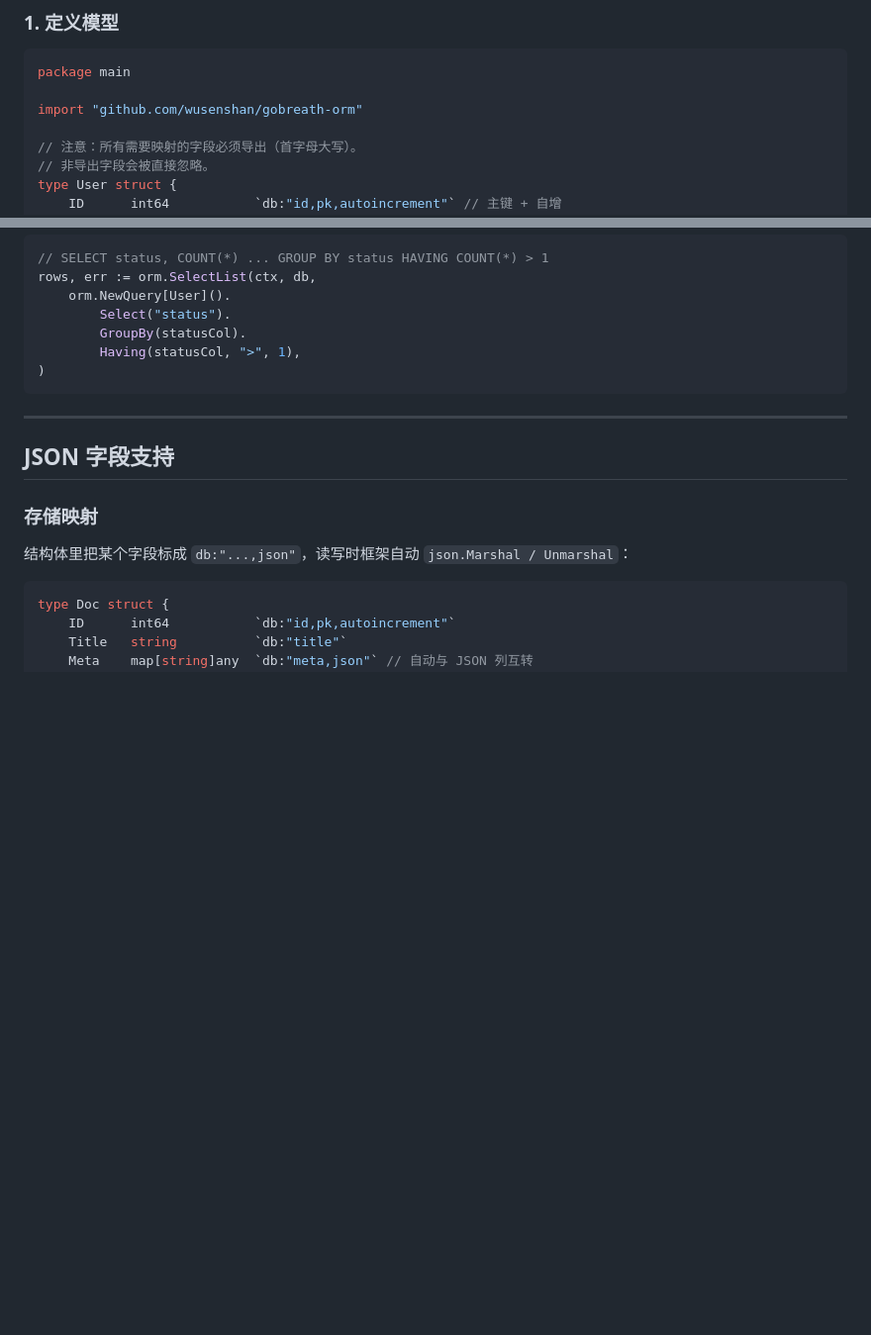
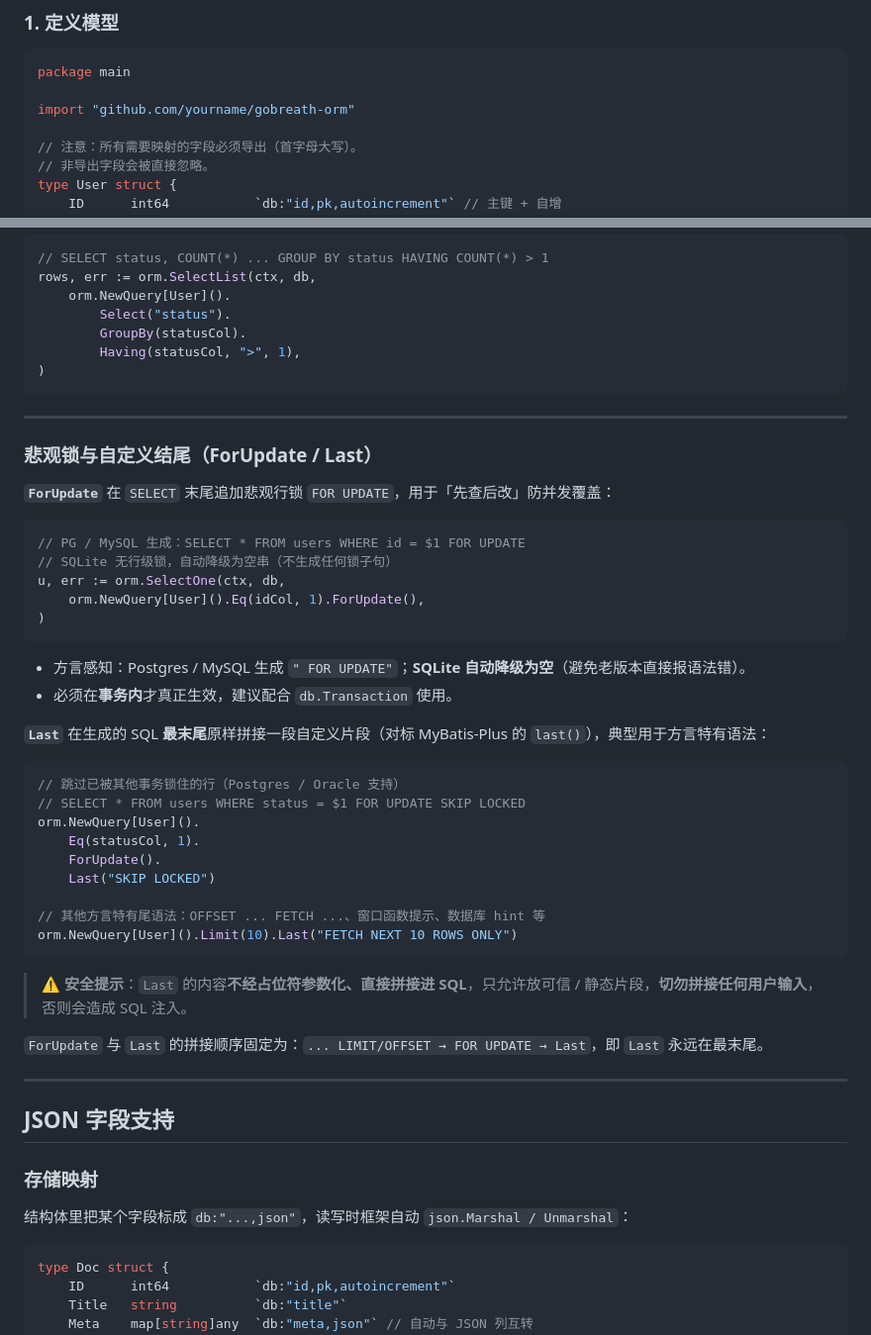
Before and after one commit to wusenshan/gobreath-orm, a Markdown page: README.md, 2 parts joined by grey strips. Shown at 99% size. GitHub-like rendering; blank space fills up the shorter version.

Commit message:
docs: add ForUpdate / Last() section to README
Document the ForUpdate pessimistic lock (dialect-aware, SQLite auto-degrades
to empty) and Last() custom SQL tail, with safety note about raw injection.
Both are already covered by tests and included in the initial release.

````diff
--- a/README.md
+++ b/README.md
@@ -82,7 +82,7 @@ import (
 ```go
 package main
 
-import "github.com/wusenshan/gobreath-orm"
+import "github.com/yourname/gobreath-orm"
 
 // 注意：所有需要映射的字段必须导出（首字母大写）。
 // 非导出字段会被直接忽略。
@@ -434,6 +434,41 @@ rows, err := orm.SelectList(ctx, db,
 
 ---
 
+### 悲观锁与自定义结尾（ForUpdate / Last）
+
+**`ForUpdate`** 在 `SELECT` 末尾追加悲观行锁 `FOR UPDATE`，用于「先查后改」防并发覆盖：
+
+```go
+// PG / MySQL 生成：SELECT * FROM users WHERE id = $1 FOR UPDATE
+// SQLite 无行级锁，自动降级为空串（不生成任何锁子句）
+u, err := orm.SelectOne(ctx, db,
+    orm.NewQuery[User]().Eq(idCol, 1).ForUpdate(),
+)
+```
+
+- 方言感知：Postgres / MySQL 生成 `" FOR UPDATE"`；**SQLite 自动降级为空**（避免老版本直接报语法错）。
+- 必须在**事务内**才真正生效，建议配合 `db.Transaction` 使用。
+
+**`Last`** 在生成的 SQL **最末尾**原样拼接一段自定义片段（对标 MyBatis-Plus 的 `last()`），典型用于方言特有语法：
+
+```go
+// 跳过已被其他事务锁住的行（Postgres / Oracle 支持）
+// SELECT * FROM users WHERE status = $1 FOR UPDATE SKIP LOCKED
+orm.NewQuery[User]().
+    Eq(statusCol, 1).
+    ForUpdate().
+    Last("SKIP LOCKED")
+
+// 其他方言特有尾语法：OFFSET ... FETCH ...、窗口函数提示、数据库 hint 等
+orm.NewQuery[User]().Limit(10).Last("FETCH NEXT 10 ROWS ONLY")
+```
+
+> ⚠️ **安全提示**：`Last` 的内容**不经占位符参数化、直接拼接进 SQL**，只允许放可信 / 静态片段，**切勿拼接任何用户输入**，否则会造成 SQL 注入。
+
+`ForUpdate` 与 `Last` 的拼接顺序固定为：`... LIMIT/OFFSET → FOR UPDATE → Last`，即 `Last` 永远在最末尾。
+
+---
+
 ## JSON 字段支持
 
 ### 存储映射
````
